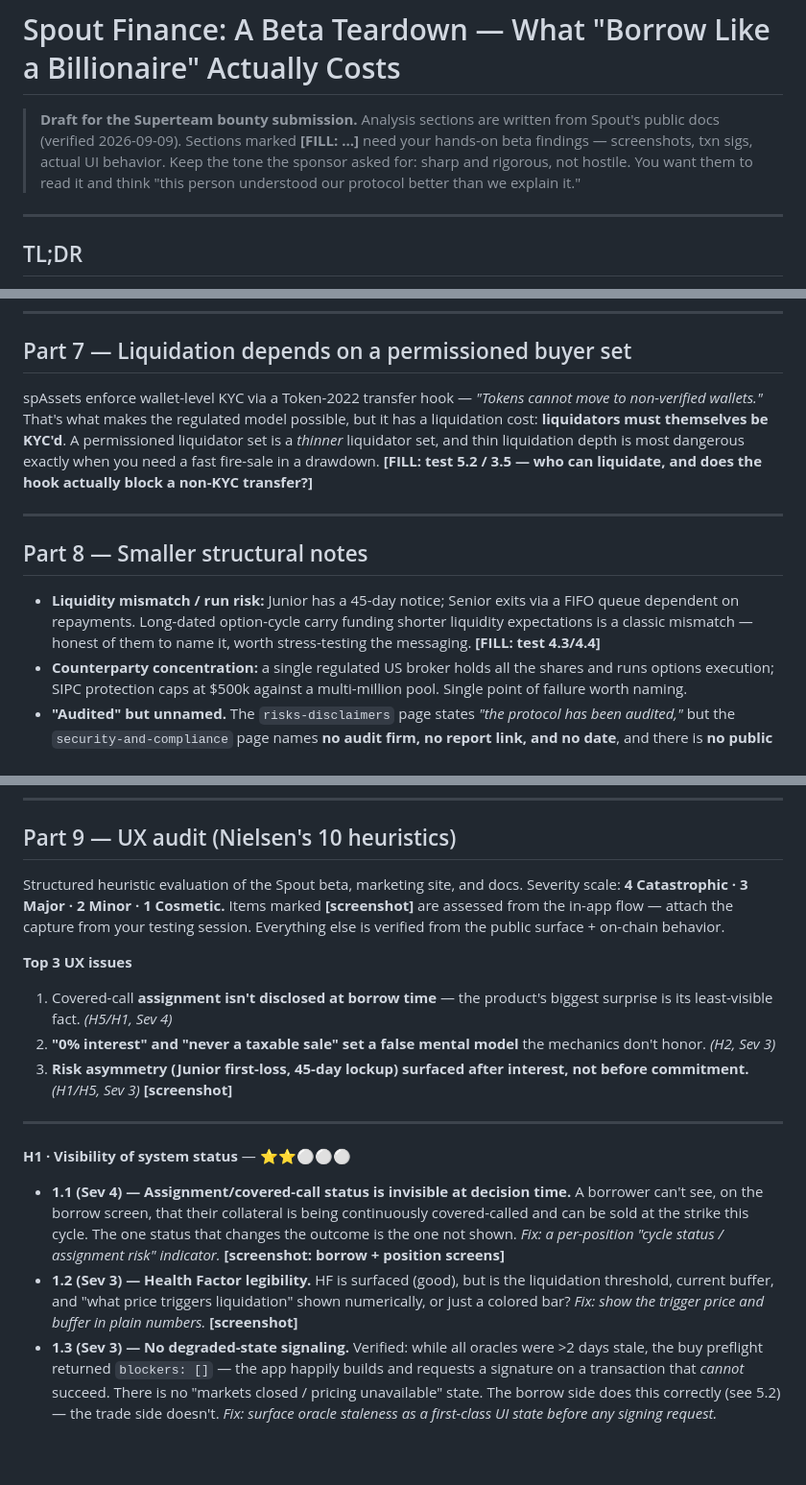
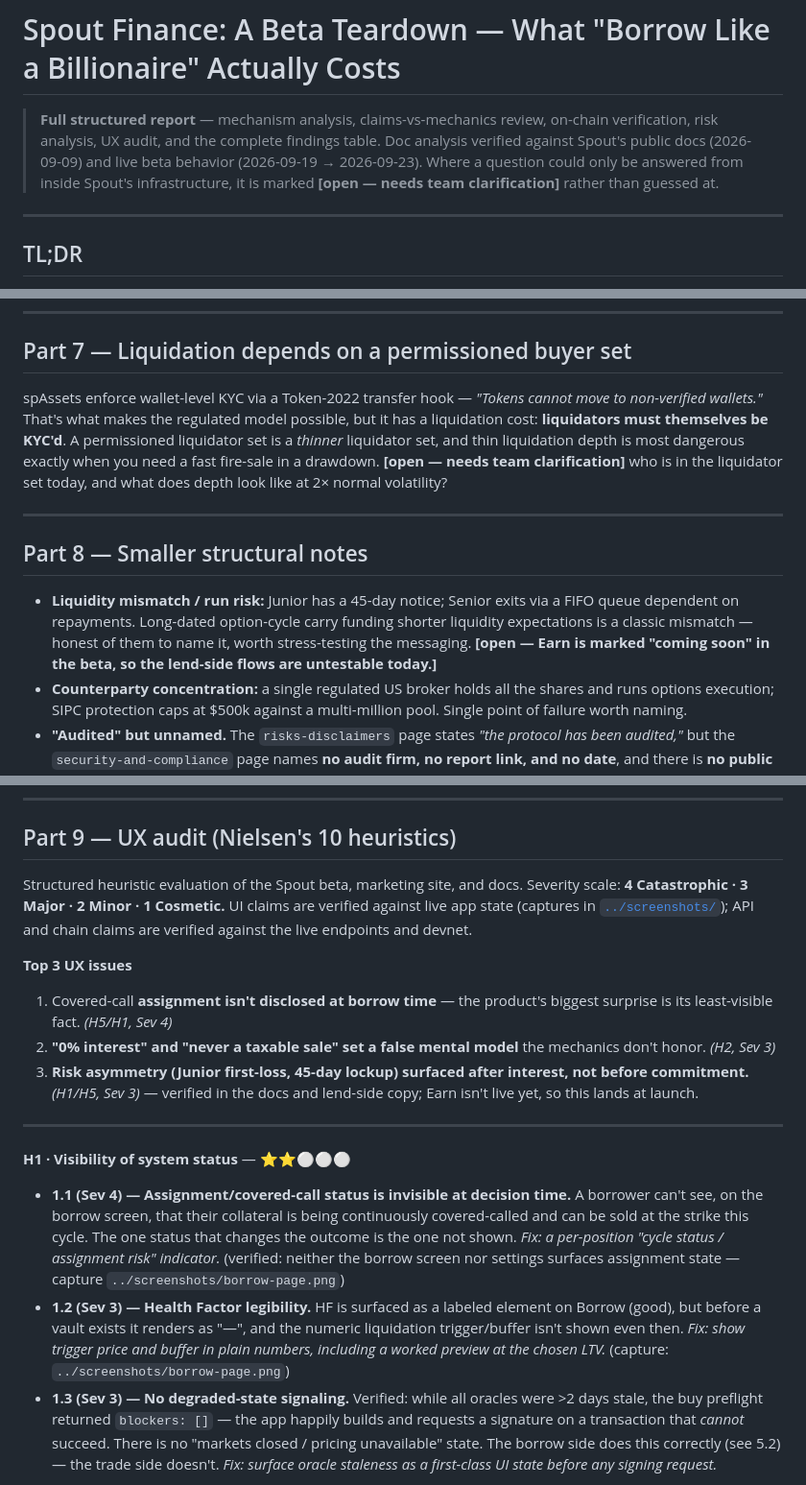
Before and after one commit to lpsmurf/spout-finance-beta-review, a Markdown page: report/teardown.md, 3 parts joined by grey strips. Shown at 96% size. Drawn GitHub-style; blank space fills up the shorter version.

```diff
--- a/report/teardown.md
+++ b/report/teardown.md
@@ -1,6 +1,6 @@
 # Spout Finance: A Beta Teardown — What "Borrow Like a Billionaire" Actually Costs
 
-> **Draft for the Superteam bounty submission.** Analysis sections are written from Spout's public docs (verified 2026-09-09). Sections marked **[FILL: …]** need your hands-on beta findings — screenshots, txn sigs, actual UI behavior. Keep the tone the sponsor asked for: sharp and rigorous, not hostile. You want them to read it and think "this person understood our protocol better than we explain it."
+> **Full structured report** — mechanism analysis, claims-vs-mechanics review, on-chain verification, risk analysis, UX audit, and the complete findings table. Doc analysis verified against Spout's public docs (2026-09-09) and live beta behavior (2026-09-19 → 2026-09-23). Where a question could only be answered from inside Spout's infrastructure, it is marked **[open — needs team clarification]** rather than guessed at.
 
 ---
 
@@ -220,13 +220,13 @@ The price feed is **Stork** (Stork Labs prices the tokenized equities as collate
 
 ## Part 7 — Liquidation depends on a permissioned buyer set
 
-spAssets enforce wallet-level KYC via a Token-2022 transfer hook — *"Tokens cannot move to non-verified wallets."* That's what makes the regulated model possible, but it has a liquidation cost: **liquidators must themselves be KYC'd**. A permissioned liquidator set is a *thinner* liquidator set, and thin liquidation depth is most dangerous exactly when you need a fast fire-sale in a drawdown. **[FILL: test 5.2 / 3.5 — who can liquidate, and does the hook actually block a non-KYC transfer?]**
+spAssets enforce wallet-level KYC via a Token-2022 transfer hook — *"Tokens cannot move to non-verified wallets."* That's what makes the regulated model possible, but it has a liquidation cost: **liquidators must themselves be KYC'd**. A permissioned liquidator set is a *thinner* liquidator set, and thin liquidation depth is most dangerous exactly when you need a fast fire-sale in a drawdown. **[open — needs team clarification]** who is in the liquidator set today, and what does depth look like at 2× normal volatility?
 
 ---
 
 ## Part 8 — Smaller structural notes
 
-- **Liquidity mismatch / run risk:** Junior has a 45-day notice; Senior exits via a FIFO queue dependent on repayments. Long-dated option-cycle carry funding shorter liquidity expectations is a classic mismatch — honest of them to name it, worth stress-testing the messaging. **[FILL: test 4.3/4.4]**
+- **Liquidity mismatch / run risk:** Junior has a 45-day notice; Senior exits via a FIFO queue dependent on repayments. Long-dated option-cycle carry funding shorter liquidity expectations is a classic mismatch — honest of them to name it, worth stress-testing the messaging. **[open — Earn is marked "coming soon" in the beta, so the lend-side flows are untestable today.]**
 - **Counterparty concentration:** a single regulated US broker holds all the shares and runs options execution; SIPC protection caps at $500k against a multi-million pool. Single point of failure worth naming.
 - **"Audited" but unnamed.** The `risks-disclaimers` page states *"the protocol has been audited,"* but the `security-and-compliance` page names **no audit firm, no report link, and no date**, and there is **no public bug-bounty program** (security contact is the general `contact@spout.finance`). For a protocol custodying tokenized equities pre-launch, an unspecified audit is a transparency gap — "audited by whom, when, what scope, and can I read it?" is a fair question to put in writing.
 - **FinCEN MSB ≠ securities clearance:** Spout is careful to say MSB registration "is not an endorsement." Fair. But tokenized US equities + lending sit in live securities/regulatory uncertainty; that's the largest un-hedgeable risk and belongs higher than the bottom of a risk page.
@@ -235,18 +235,18 @@ spAssets enforce wallet-level KYC via a Token-2022 transfer hook — *"Tokens ca
 
 ## Part 9 — UX audit (Nielsen's 10 heuristics)
 
-Structured heuristic evaluation of the Spout beta, marketing site, and docs. Severity scale: **4 Catastrophic · 3 Major · 2 Minor · 1 Cosmetic.** Items marked **[screenshot]** are assessed from the in-app flow — attach the capture from your testing session. Everything else is verified from the public surface + on-chain behavior.
+Structured heuristic evaluation of the Spout beta, marketing site, and docs. Severity scale: **4 Catastrophic · 3 Major · 2 Minor · 1 Cosmetic.** UI claims are verified against live app state (captures in [`../screenshots/`](../screenshots/)); API and chain claims are verified against the live endpoints and devnet.
 
 **Top 3 UX issues**
 1. Covered-call **assignment isn't disclosed at borrow time** — the product's biggest surprise is its least-visible fact. *(H5/H1, Sev 4)*
 2. **"0% interest" and "never a taxable sale" set a false mental model** the mechanics don't honor. *(H2, Sev 3)*
-3. **Risk asymmetry (Junior first-loss, 45-day lockup) surfaced after interest, not before commitment.** *(H1/H5, Sev 3)* **[screenshot]**
+3. **Risk asymmetry (Junior first-loss, 45-day lockup) surfaced after interest, not before commitment.** *(H1/H5, Sev 3)* — verified in the docs and lend-side copy; Earn isn't live yet, so this lands at launch.
 
 ---
 
 **H1 · Visibility of system status** — ⭐⭐⚪⚪⚪
-- **1.1 (Sev 4) — Assignment/covered-call status is invisible at decision time.** A borrower can't see, on the borrow screen, that their collateral is being continuously covered-called and can be sold at the strike this cycle. The one status that changes the outcome is the one not shown. *Fix: a per-position "cycle status / assignment risk" indicator.* **[screenshot: borrow + position screens]**
-- **1.2 (Sev 3) — Health Factor legibility.** HF is surfaced (good), but is the liquidation threshold, current buffer, and "what price triggers liquidation" shown numerically, or just a colored bar? *Fix: show the trigger price and buffer in plain numbers.* **[screenshot]**
+- **1.1 (Sev 4) — Assignment/covered-call status is invisible at decision time.** A borrower can't see, on the borrow screen, that their collateral is being continuously covered-called and can be sold at the strike this cycle. The one status that changes the outcome is the one not shown. *Fix: a per-position "cycle status / assignment risk" indicator.* (verified: neither the borrow screen nor settings surfaces assignment state — capture `../screenshots/borrow-page.png`)
+- **1.2 (Sev 3) — Health Factor legibility.** HF is surfaced as a labeled element on Borrow (good), but before a vault exists it renders as "—", and the numeric liquidation trigger/buffer isn't shown even then. *Fix: show trigger price and buffer in plain numbers, including a worked preview at the chosen LTV.* (capture: `../screenshots/borrow-page.png`)
 - **1.3 (Sev 3) — No degraded-state signaling.** Verified: while all oracles were >2 days stale, the buy preflight returned `blockers: []` — the app happily builds and requests a signature on a transaction that *cannot* succeed. There is no "markets closed / pricing unavailable" state. The borrow side does this correctly (see 5.2) — the trade side doesn't. *Fix: surface oracle staleness as a first-class UI state before any signing request.*
 
 **H2 · Match between system and the real world** — ⭐⭐⚪⚪⚪
```
Also changed, not shown: other parts of report/teardown.md (+18 -18 lines), report/testing-log.md (+2 -2 lines).
